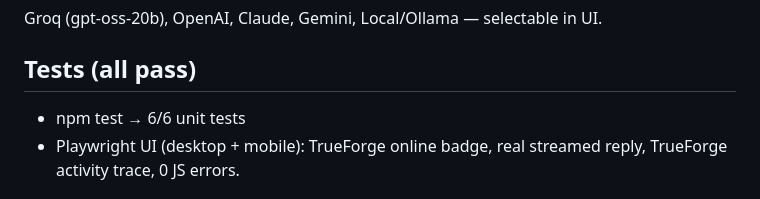
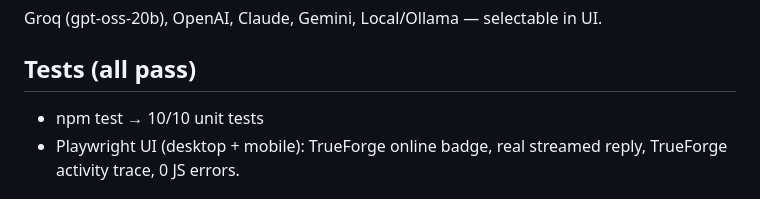
Before and after one commit to malik-saab-c/clarity-agent-hackathon, a Markdown page: README.md, the part around the change. Drawn GitHub-style.

Commit message:
Update test results in README
Updated test results in README to reflect 10 passing tests.

```diff
--- a/README.md
+++ b/README.md
@@ -50,7 +50,7 @@ and streams from the provider directly (badge shows "Direct"). No fake progress.
 ## Providers
 Groq (gpt-oss-20b), OpenAI, Claude, Gemini, Local/Ollama — selectable in UI.
 ## Tests (all pass)
- * npm test → 6/6 unit tests
+ * npm test → 10/10 unit tests
  * Playwright UI (desktop + mobile): TrueForge online badge, real streamed reply,
    TrueForge activity trace, 0 JS errors.
 ## 📱 Termux Setup (Android, 3GB RAM)
```
